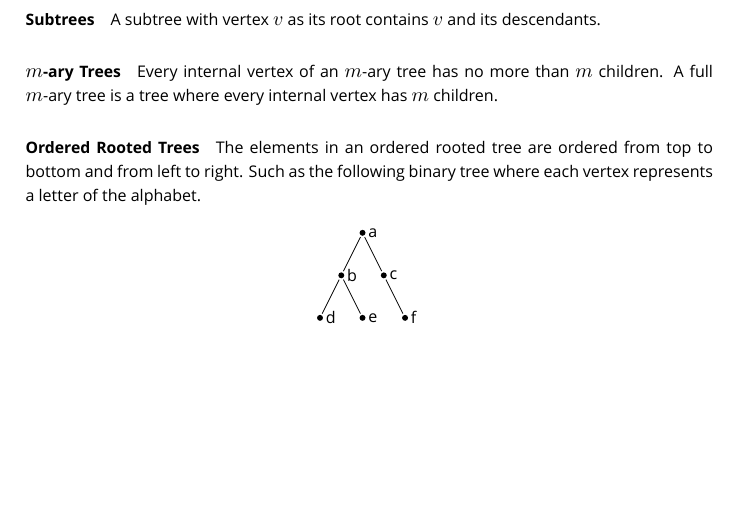
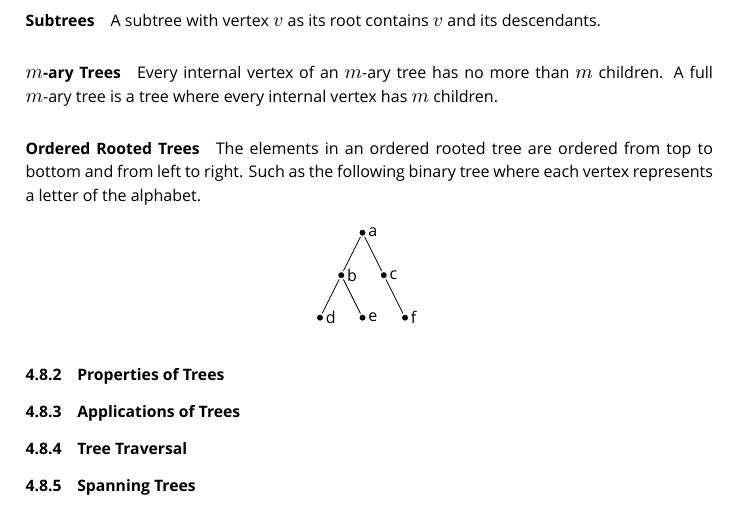
Before and after one commit to Eddykasp/maths-cheatsheets, a LaTeX document (discrete-maths.tex): part of page 22 of 22, cut so that both start at the same text, the shorter picture padded with empty space. Compiled offline with XeLaTeX; a missing font is replaced by an installed copy or a similar font.

Commit message:
tree subsubsections

```diff
--- a/discrete-maths.tex
+++ b/discrete-maths.tex
@@ -1244,4 +1244,13 @@ The elements in an ordered rooted tree are ordered from top to bottom and from l
         \node [right] at (2.5,1){f};
     \end{tikzpicture}
 \end{center}
+
+\subsubsection{Properties of Trees}
+
+\subsubsection{Applications of Trees}
+
+\subsubsection{Tree Traversal}
+
+\subsubsection{Spanning Trees}
+
 \end{document}
```
Also changed, not shown: target/discrete-maths.pdf.
